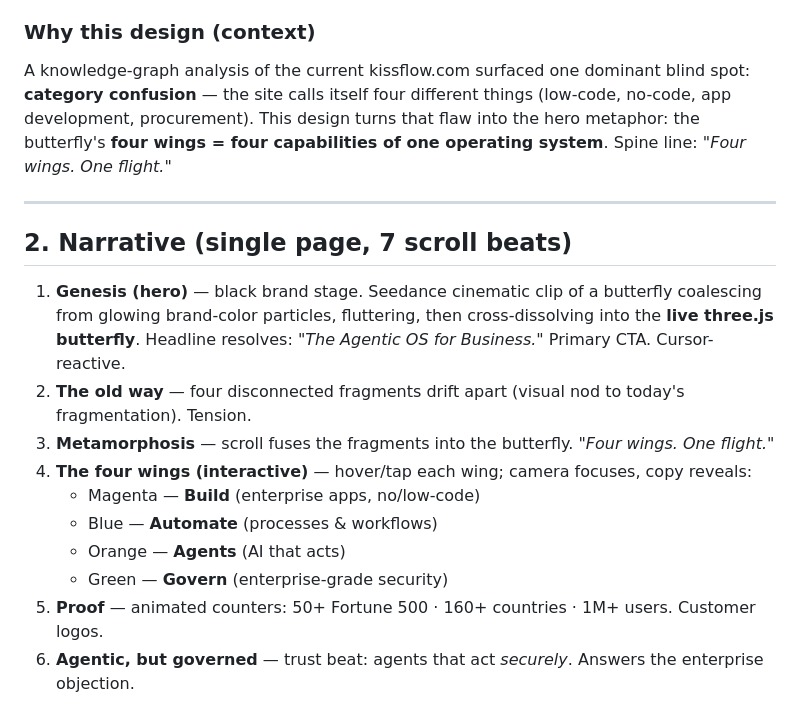
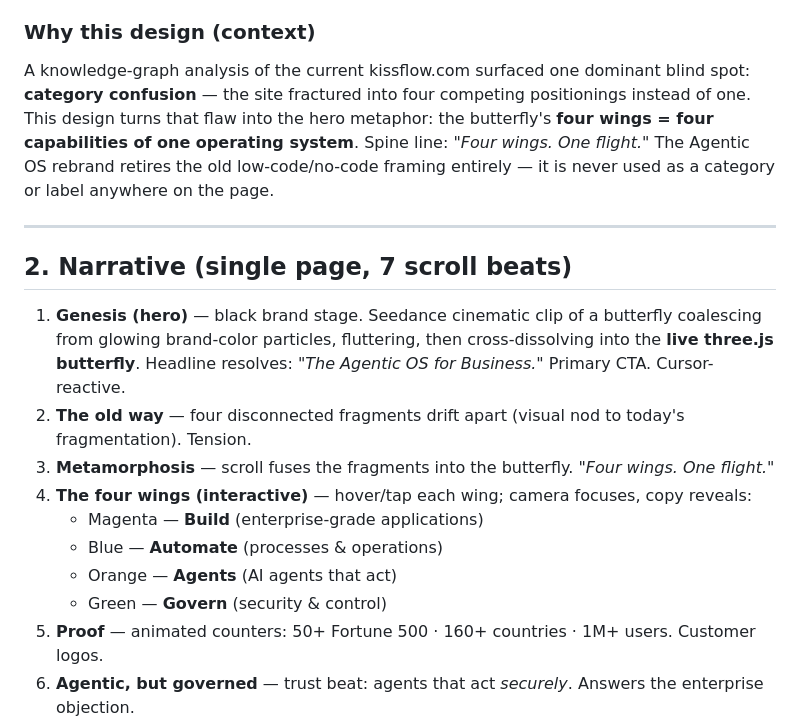
Before and after one commit to abhiram-kissflow/kissflow-agentic-os, a Markdown page: docs/specs/2026-06-26-agentic-os-landing-design.md, the part around the change. GitHub-like rendering.

Commit message:
Drop low-code/no-code framing for Agentic OS rebrand

```diff
--- a/docs/specs/2026-06-26-agentic-os-landing-design.md
+++ b/docs/specs/2026-06-26-agentic-os-landing-design.md
@@ -18,9 +18,10 @@ category (Agentic OS) and showcases a signature fluttering 3D butterfly.
 
 ### Why this design (context)
 A knowledge-graph analysis of the current kissflow.com surfaced one dominant blind spot:
-**category confusion** — the site calls itself four different things (low-code, no-code, app
-development, procurement). This design turns that flaw into the hero metaphor: the butterfly's
-**four wings = four capabilities of one operating system**. Spine line: *"Four wings. One flight."*
+**category confusion** — the site fractured into four competing positionings instead of one. This
+design turns that flaw into the hero metaphor: the butterfly's **four wings = four capabilities of
+one operating system**. Spine line: *"Four wings. One flight."* The Agentic OS rebrand retires the
+old low-code/no-code framing entirely — it is never used as a category or label anywhere on the page.
 
 ---
 
@@ -32,10 +33,10 @@ development, procurement). This design turns that flaw into the hero metaphor: t
 2. **The old way** — four disconnected fragments drift apart (visual nod to today's fragmentation). Tension.
 3. **Metamorphosis** — scroll fuses the fragments into the butterfly. *"Four wings. One flight."*
 4. **The four wings (interactive)** — hover/tap each wing; camera focuses, copy reveals:
-   - Magenta — **Build** (enterprise apps, no/low-code)
-   - Blue — **Automate** (processes & workflows)
-   - Orange — **Agents** (AI that acts)
-   - Green — **Govern** (enterprise-grade security)
+   - Magenta — **Build** (enterprise-grade applications)
+   - Blue — **Automate** (processes & operations)
+   - Orange — **Agents** (AI agents that act)
+   - Green — **Govern** (security & control)
 5. **Proof** — animated counters: 50+ Fortune 500 · 160+ countries · 1M+ users. Customer logos.
 6. **Agentic, but governed** — trust beat: agents that act *securely*. Answers the enterprise objection.
 7. **Take flight (CTA)** — butterfly lifts off → book-a-demo link.
```
